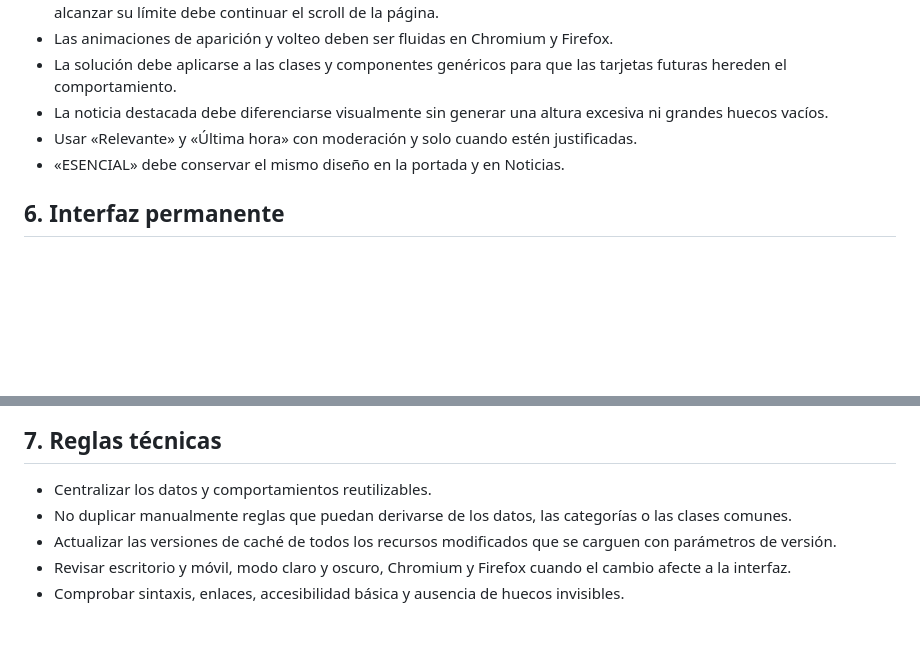
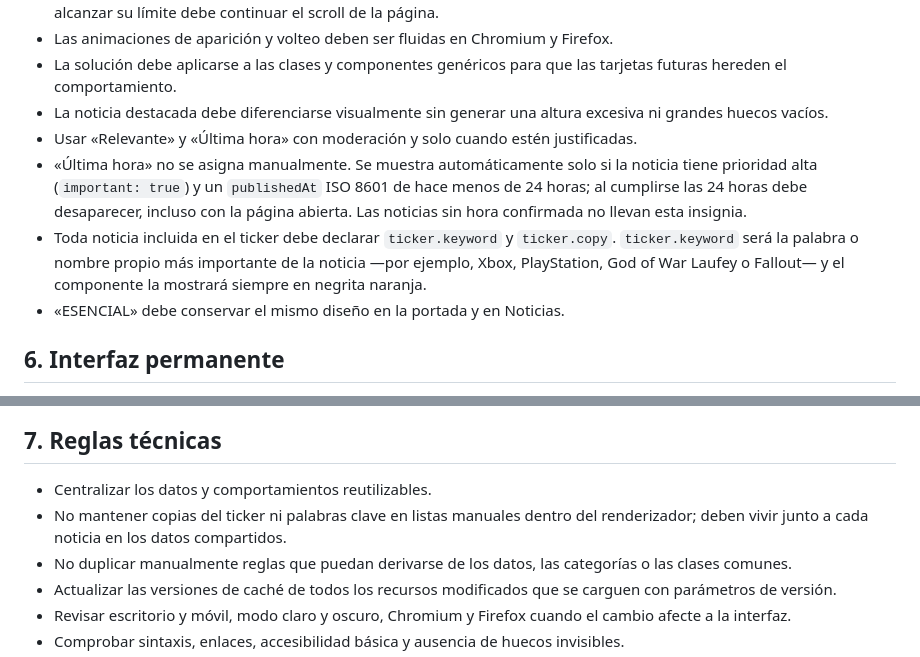
Before and after one commit to patapon98/Checkpoint-videojuegos, a Markdown page: docs/PROJECT_RULES.md, 2 parts joined by grey strips. GitHub-like rendering; blank space fills up the shorter version.

Commit message:
Documenta las reglas del ticker y Última hora

```diff
--- a/docs/PROJECT_RULES.md
+++ b/docs/PROJECT_RULES.md
@@ -64,6 +64,8 @@ Este documento reúne las decisiones editoriales, visuales y técnicas que deben
 - La solución debe aplicarse a las clases y componentes genéricos para que las tarjetas futuras hereden el comportamiento.
 - La noticia destacada debe diferenciarse visualmente sin generar una altura excesiva ni grandes huecos vacíos.
 - Usar «Relevante» y «Última hora» con moderación y solo cuando estén justificadas.
+- «Última hora» no se asigna manualmente. Se muestra automáticamente solo si la noticia tiene prioridad alta (`important: true`) y un `publishedAt` ISO 8601 de hace menos de 24 horas; al cumplirse las 24 horas debe desaparecer, incluso con la página abierta. Las noticias sin hora confirmada no llevan esta insignia.
+- Toda noticia incluida en el ticker debe declarar `ticker.keyword` y `ticker.copy`. `ticker.keyword` será la palabra o nombre propio más importante de la noticia —por ejemplo, Xbox, PlayStation, God of War Laufey o Fallout— y el componente la mostrará siempre en negrita naranja.
 - «ESENCIAL» debe conservar el mismo diseño en la portada y en Noticias.
 
 ## 6. Interfaz permanente
@@ -78,6 +80,7 @@ Este documento reúne las decisiones editoriales, visuales y técnicas que deben
 ## 7. Reglas técnicas
 
 - Centralizar los datos y comportamientos reutilizables.
+- No mantener copias del ticker ni palabras clave en listas manuales dentro del renderizador; deben vivir junto a cada noticia en los datos compartidos.
 - No duplicar manualmente reglas que puedan derivarse de los datos, las categorías o las clases comunes.
 - Actualizar las versiones de caché de todos los recursos modificados que se carguen con parámetros de versión.
 - Revisar escritorio y móvil, modo claro y oscuro, Chromium y Firefox cuando el cambio afecte a la interfaz.
```
